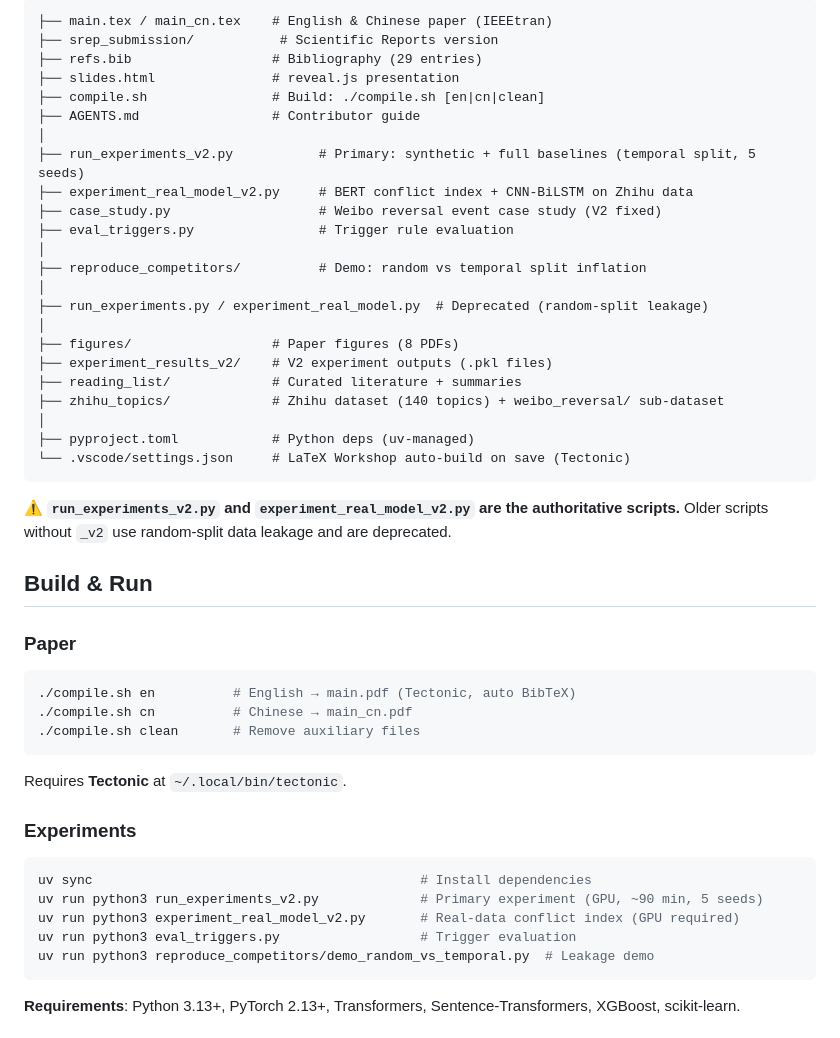
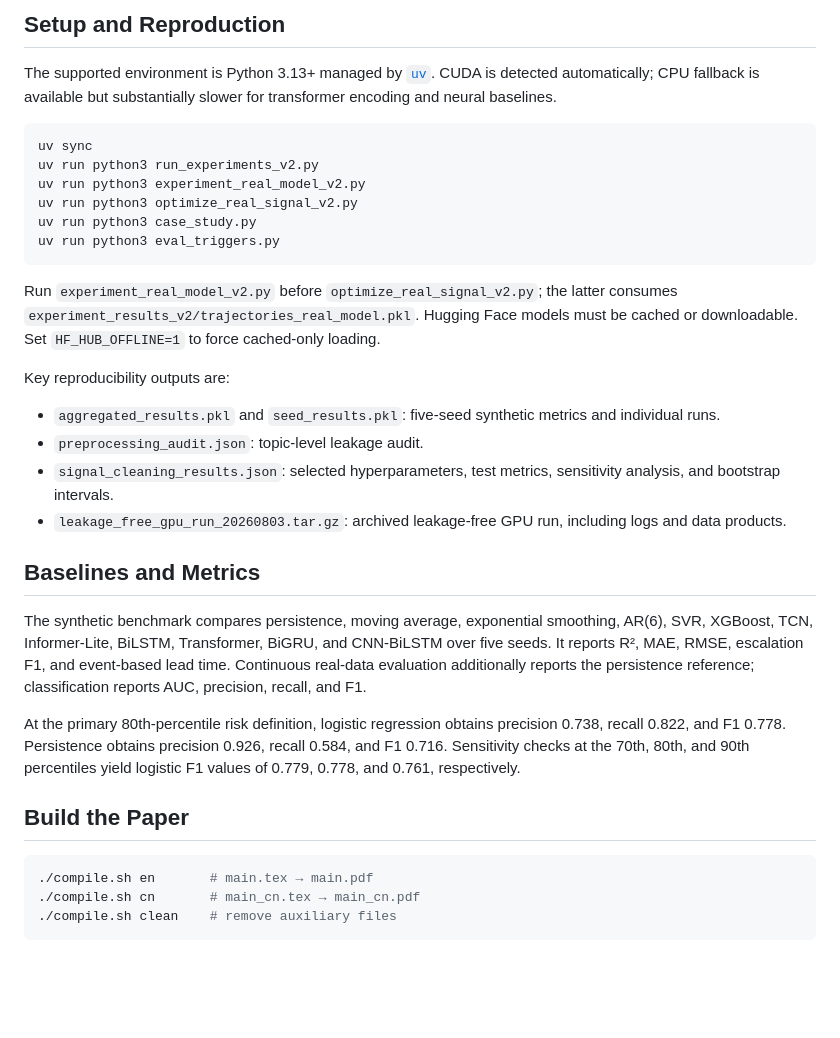
Before and after one commit to Megalomanian/conflict-early-warning, a Markdown page: README.md, the part around one of its changes. Rendered like a GitHub page; blank space fills up the shorter version.

````diff
--- a/README.md
+++ b/README.md
@@ -35,53 +67,37 @@ Raw Comments → Conflict Index → Bin-Level Trajectory → Deep Forecaster →
 
-```
-├── main.tex / main_cn.tex    # English & Chinese paper (IEEEtran)
-├── srep_submission/           # Scientific Reports version
-├── refs.bib                  # Bibliography (29 entries)
-├── slides.html               # reveal.js presentation
-├── compile.sh                # Build: ./compile.sh [en|cn|clean]
-├── AGENTS.md                 # Contributor guide
-│
-├── run_experiments_v2.py           # Primary: synthetic + full baselines (temporal split, 5 seeds)
-├── experiment_real_model_v2.py     # BERT conflict index + CNN-BiLSTM on Zhihu data
-├── case_study.py                   # Weibo reversal event case study (V2 fixed)
-├── eval_triggers.py                # Trigger rule evaluation
-│
-├── reproduce_competitors/          # Demo: random vs temporal split inflation
-│
-├── run_experiments.py / experiment_real_model.py  # Deprecated (random-split leakage)
-│
-├── figures/                  # Paper figures (8 PDFs)
-├── experiment_results_v2/    # V2 experiment outputs (.pkl files)
-├── reading_list/             # Curated literature + summaries
-├── zhihu_topics/             # Zhihu dataset (140 topics) + weibo_reversal/ sub-dataset
-│
-├── pyproject.toml            # Python deps (uv-managed)
-└── .vscode/settings.json     # LaTeX Workshop auto-build on save (Tectonic)
+## Setup and Reproduction
+
+The supported environment is Python 3.13+ managed by [`uv`](https://docs.astral.sh/uv/). CUDA is detected automatically; CPU fallback is available but substantially slower for transformer encoding and neural baselines.
+
+```bash
+uv sync
+uv run python3 run_experiments_v2.py
+uv run python3 experiment_real_model_v2.py
+uv run python3 optimize_real_signal_v2.py
+uv run python3 case_study.py
+uv run python3 eval_triggers.py
 ```
 
-**⚠️ `run_experiments_v2.py` and `experiment_real_model_v2.py` are the authoritative scripts.** Older scripts without `_v2` use random-split data leakage and are deprecated.
+Run `experiment_real_model_v2.py` before `optimize_real_signal_v2.py`; the latter consumes `experiment_results_v2/trajectories_real_model.pkl`. Hugging Face models must be cached or downloadable. Set `HF_HUB_OFFLINE=1` to force cached-only loading.
 
-## Build & Run
+Key reproducibility outputs are:
 
-### Paper
+- `aggregated_results.pkl` and `seed_results.pkl`: five-seed synthetic metrics and individual runs.
+- `preprocessing_audit.json`: topic-level leakage audit.
+- `signal_cleaning_results.json`: selected hyperparameters, test metrics, sensitivity analysis, and bootstrap intervals.
+- `leakage_free_gpu_run_20260803.tar.gz`: archived leakage-free GPU run, including logs and data products.
+
+## Baselines and Metrics
+
+The synthetic benchmark compares persistence, moving average, exponential smoothing, AR(6), SVR, XGBoost, TCN, Informer-Lite, BiLSTM, Transformer, BiGRU, and CNN-BiLSTM over five seeds. It reports R², MAE, RMSE, escalation F1, and event-based lead time. Continuous real-data evaluation additionally reports the persistence reference; classification reports AUC, precision, recall, and F1.
+
+At the primary 80th-percentile risk definition, logistic regression obtains precision 0.738, recall 0.822, and F1 0.778. Persistence obtains precision 0.926, recall 0.584, and F1 0.716. Sensitivity checks at the 70th, 80th, and 90th percentiles yield logistic F1 values of 0.779, 0.778, and 0.761, respectively.
+
+## Build the Paper
 
 ```bash
-./compile.sh en          # English → main.pdf (Tectonic, auto BibTeX)
-./compile.sh cn          # Chinese → main_cn.pdf
-./compile.sh clean       # Remove auxiliary files
+./compile.sh en       # main.tex → main.pdf
+./compile.sh cn       # main_cn.tex → main_cn.pdf
+./compile.sh clean    # remove auxiliary files
 ```
 
-Requires **Tectonic** at `~/.local/bin/tectonic`.
-
-### Experiments
-
-```bash
-uv sync                                          # Install dependencies
-uv run python3 run_experiments_v2.py             # Primary experiment (GPU, ~90 min, 5 seeds)
-uv run python3 experiment_real_model_v2.py       # Real-data conflict index (GPU required)
-uv run python3 eval_triggers.py                  # Trigger evaluation
-uv run python3 reproduce_competitors/demo_random_vs_temporal.py  # Leakage demo
-```
-
-**Requirements**: Python 3.13+, PyTorch 2.13+, Transformers, Sentence-Transformers, XGBoost, scikit-learn.
-
````
Also changed, not shown: other parts of README.md (+53 -63 lines), README_CN.md (+77 -102 lines).
